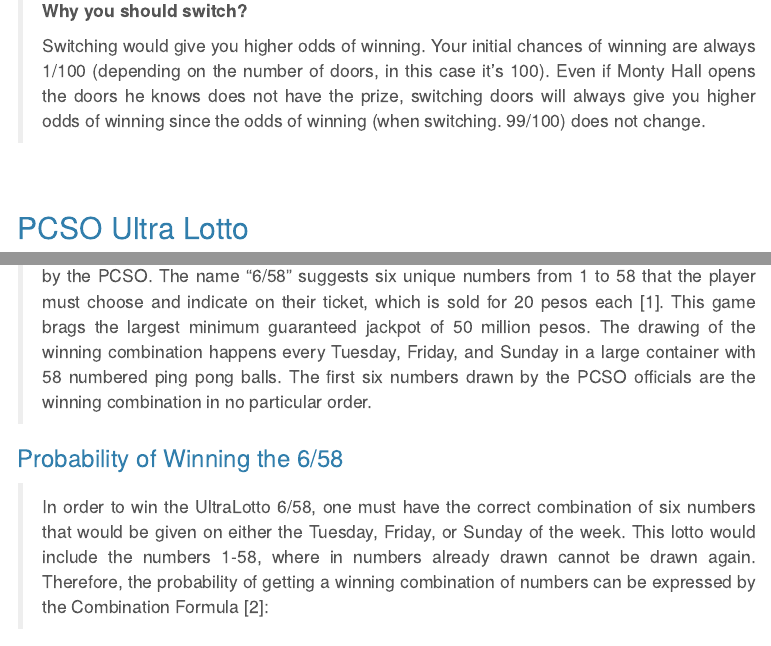
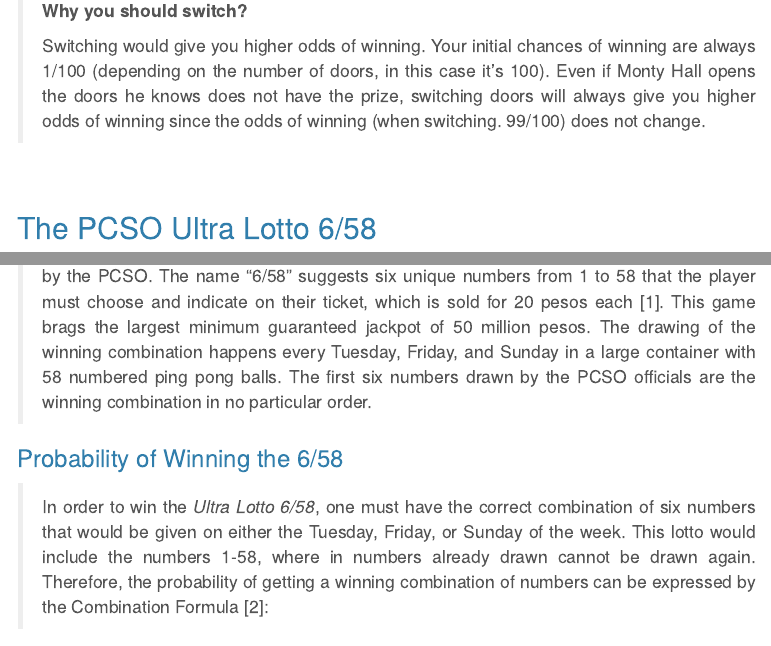
Before and after one commit to nathanbenedicto/summative-assessment-1, an R Markdown document (summative-assessment-1.Rmd): the page in a window 1100 px wide, from 1460 px down, and a second part further down, joined at a grey line. Rendered offline with R 4.5, knitr and Pandoc, with nearby package versions; menus at the side of the page are left out.

Commit message:
latest commit fixed formatting - reminder to fix citations for PCSO & proofread

```diff
--- a/summative-assessment-1.Rmd
+++ b/summative-assessment-1.Rmd
@@ -76,7 +76,7 @@
 
 
 
-## PCSO Ultra Lotto
+## The PCSO Ultra Lotto 6/58
 
 <img src="https://i.postimg.cc/d3g5j6Tt/intro.png" width="100%" height="100%"/>
 
@@ -89,11 +89,11 @@
 
 ### What is the Ultra Lotto 6/58?
 
->The PCSO hosts numerous games daily; however, the one we are interested in is the Ultra Lotto 6/58. The Ultra Lotto 6/58 is considered the most prominent and latest game hosted by the PCSO. The name "6/58" suggests six unique numbers from 1 to 58 that the player must choose and indicate on their ticket, which is sold for 20 pesos each [1]. This game brags the largest minimum guaranteed jackpot of 50 million pesos. The drawing of the winning combination happens every Tuesday, Friday, and Sunday in a large container with 58 numbered ping pong balls. The first six numbers drawn by the PCSO officials are the winning combination in no particular order.
+>The PCSO hosts numerous games daily; however, the one we are interested in is the *Ultra Lotto 6/58*. The *Ultra Lotto 6/58* is considered the most prominent and latest game hosted by the PCSO. The name "6/58" suggests six unique numbers from 1 to 58 that the player must choose and indicate on their ticket, which is sold for 20 pesos each [1]. This game brags the largest minimum guaranteed jackpot of 50 million pesos. The drawing of the winning combination happens every Tuesday, Friday, and Sunday in a large container with 58 numbered ping pong balls. The first six numbers drawn by the PCSO officials are the winning combination in no particular order.
 
 ### Probability of Winning the 6/58
 
->In order to win the UltraLotto 6/58, one must have the correct combination of six numbers that would be given on either the Tuesday, Friday, or Sunday of the week. This lotto would include the numbers 1-58, where in numbers already drawn cannot be drawn again. Therefore, the probability of getting a winning combination of numbers can be expressed by the Combination Formula [2]:
+>In order to win the *Ultra Lotto 6/58*, one must have the correct combination of six numbers that would be given on either the Tuesday, Friday, or Sunday of the week. This lotto would include the numbers 1-58, where in numbers already drawn cannot be drawn again. Therefore, the probability of getting a winning combination of numbers can be expressed by the Combination Formula [2]:
 
 <img src="https://i.postimg.cc/G277HdLD/nCr.png" width="100%" height="100%"/>
 
```
